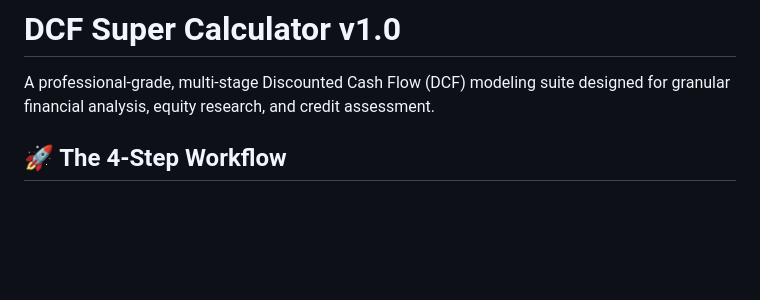
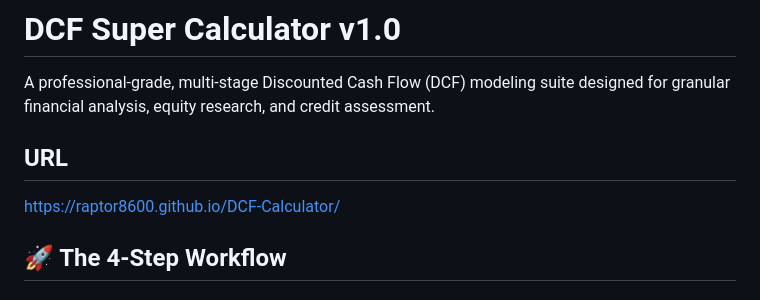
Before and after one commit to Raptor8600/DCF-Calculator, a Markdown page: README.md, the part around the change. Drawn GitHub-style; blank space fills up the shorter version.

```diff
--- a/README.md
+++ b/README.md
@@ -1,6 +1,9 @@
 # DCF Super Calculator v1.0
 
 A professional-grade, multi-stage Discounted Cash Flow (DCF) modeling suite designed for granular financial analysis, equity research, and credit assessment.
+
+## URL
+https://raptor8600.github.io/DCF-Calculator/
 
 ## 🚀 The 4-Step Workflow
 
```
